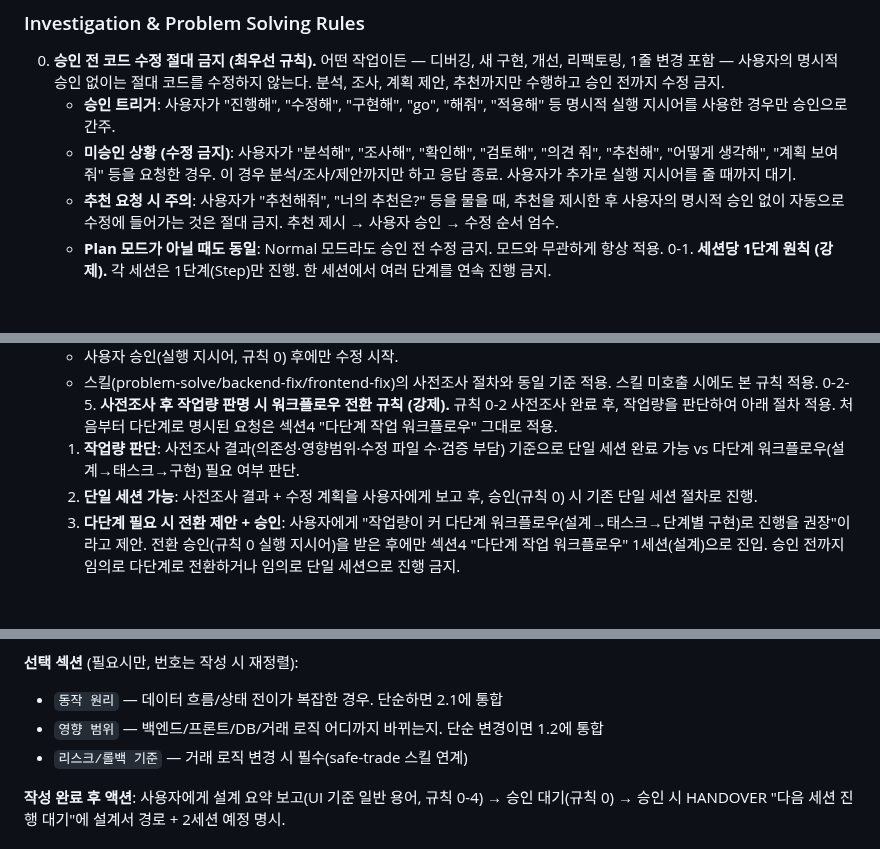
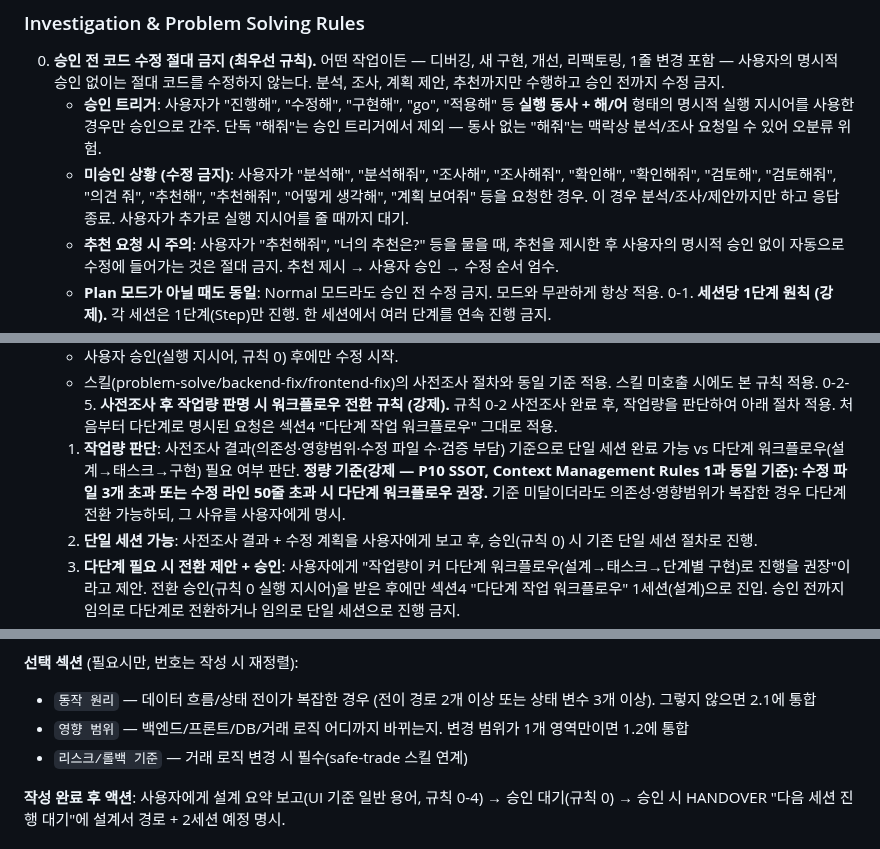
Before and after one commit to sungjk0706/SectorFlow, a Markdown page: AGENTS.md, 3 parts joined by grey strips. Drawn GitHub-style; blank space fills up the shorter version.

```diff
--- a/AGENTS.md
+++ b/AGENTS.md
@@ -149,8 +149,8 @@ SectorFlow is a local real-time stock auto-trading web app for one person.
 ### Investigation & Problem Solving Rules
 
 0. **승인 전 코드 수정 절대 금지 (최우선 규칙).** 어떤 작업이든 — 디버깅, 새 구현, 개선, 리팩토링, 1줄 변경 포함 — 사용자의 명시적 승인 없이는 절대 코드를 수정하지 않는다. 분석, 조사, 계획 제안, 추천까지만 수행하고 승인 전까지 수정 금지.
-   - **승인 트리거**: 사용자가 "진행해", "수정해", "구현해", "go", "해줘", "적용해" 등 명시적 실행 지시어를 사용한 경우만 승인으로 간주.
-   - **미승인 상황 (수정 금지)**: 사용자가 "분석해", "조사해", "확인해", "검토해", "의견 줘", "추천해", "어떻게 생각해", "계획 보여줘" 등을 요청한 경우. 이 경우 분석/조사/제안까지만 하고 응답 종료. 사용자가 추가로 실행 지시어를 줄 때까지 대기.
+   - **승인 트리거**: 사용자가 "진행해", "수정해", "구현해", "go", "적용해" 등 **실행 동사 + 해/어** 형태의 명시적 실행 지시어를 사용한 경우만 승인으로 간주. 단독 "해줘"는 승인 트리거에서 제외 — 동사 없는 "해줘"는 맥락상 분석/조사 요청일 수 있어 오분류 위험.
+   - **미승인 상황 (수정 금지)**: 사용자가 "분석해", "분석해줘", "조사해", "조사해줘", "확인해", "확인해줘", "검토해", "검토해줘", "의견 줘", "추천해", "추천해줘", "어떻게 생각해", "계획 보여줘" 등을 요청한 경우. 이 경우 분석/조사/제안까지만 하고 응답 종료. 사용자가 추가로 실행 지시어를 줄 때까지 대기.
    - **추천 요청 시 주의**: 사용자가 "추천해줘", "너의 추천은?" 등을 물을 때, 추천을 제시한 후 사용자의 명시적 승인 없이 자동으로 수정에 들어가는 것은 절대 금지. 추천 제시 → 사용자 승인 → 수정 순서 엄수.
    - **Plan 모드가 아닐 때도 동일**: Normal 모드라도 승인 전 수정 금지. 모드와 무관하게 항상 적용.
 0-1. **세션당 1단계 원칙 (강제).** 각 세션은 1단계(Step)만 진행. 한 세션에서 여러 단계를 연속 진행 금지.
@@ -169,7 +169,7 @@ SectorFlow is a local real-time stock auto-trading web app for one person.
    - 사용자 승인(실행 지시어, 규칙 0) 후에만 수정 시작.
    - 스킬(problem-solve/backend-fix/frontend-fix)의 사전조사 절차와 동일 기준 적용. 스킬 미호출 시에도 본 규칙 적용.
 0-2-5. **사전조사 후 작업량 판명 시 워크플로우 전환 규칙 (강제).** 규칙 0-2 사전조사 완료 후, 작업량을 판단하여 아래 절차 적용. 처음부터 다단계로 명시된 요청은 섹션4 "다단계 작업 워크플로우" 그대로 적용.
-   1) **작업량 판단**: 사전조사 결과(의존성·영향범위·수정 파일 수·검증 부담) 기준으로 단일 세션 완료 가능 vs 다단계 워크플로우(설계→태스크→구현) 필요 여부 판단.
+   1) **작업량 판단**: 사전조사 결과(의존성·영향범위·수정 파일 수·검증 부담) 기준으로 단일 세션 완료 가능 vs 다단계 워크플로우(설계→태스크→구현) 필요 여부 판단. **정량 기준(강제 — P10 SSOT, Context Management Rules 1과 동일 기준): 수정 파일 3개 초과 또는 수정 라인 50줄 초과 시 다단계 워크플로우 권장.** 기준 미달이더라도 의존성·영향범위가 복잡한 경우 다단계 전환 가능하되, 그 사유를 사용자에게 명시.
    2) **단일 세션 가능**: 사전조사 결과 + 수정 계획을 사용자에게 보고 후, 승인(규칙 0) 시 기존 단일 세션 절차로 진행.
    3) **다단계 필요 시 전환 제안 + 승인**: 사용자에게 "작업량이 커 다단계 워크플로우(설계→태스크→단계별 구현)로 진행을 권장"이라고 제안. 전환 승인(규칙 0 실행 지시어)을 받은 후에만 섹션4 "다단계 작업 워크플로우" 1세션(설계)으로 진입. 승인 전까지 임의로 다단계로 전환하거나 임의로 단일 세션으로 진행 금지.
    4) **이미 다단계로 시작한 경우**: 섹션4 워크플로우 그대로 적용, 본 규칙 미적용.
@@ -345,8 +345,8 @@ SectorFlow is a local real-time stock auto-trading web app for one person.
 | 4. 아키텍처 원칙 부합 검토 | 각 P원칙별 ✅/위반 + 근거 1줄. 헤더 "관련 원칙"과 교차 검증 |
 
 **선택 섹션** (필요시만, 번호는 작성 시 재정렬):
-- `동작 원리` — 데이터 흐름/상태 전이가 복잡한 경우. 단순하면 2.1에 통합
-- `영향 범위` — 백엔드/프론트/DB/거래 로직 어디까지 바뀌는지. 단순 변경이면 1.2에 통합
+- `동작 원리` — 데이터 흐름/상태 전이가 복잡한 경우 (전이 경로 2개 이상 또는 상태 변수 3개 이상). 그렇지 않으면 2.1에 통합
+- `영향 범위` — 백엔드/프론트/DB/거래 로직 어디까지 바뀌는지. 변경 범위가 1개 영역만이면 1.2에 통합
 - `리스크/롤백 기준` — 거래 로직 변경 시 필수(safe-trade 스킬 연계)
 
 **작성 완료 후 액션**: 사용자에게 설계 요약 보고(UI 기준 일반 용어, 규칙 0-4) → 승인 대기(규칙 0) → 승인 시 HANDOVER "다음 세션 진행 대기"에 설계서 경로 + 2세션 예정 명시.
```
Also changed, not shown: other parts of AGENTS.md (+4 -4 lines).
